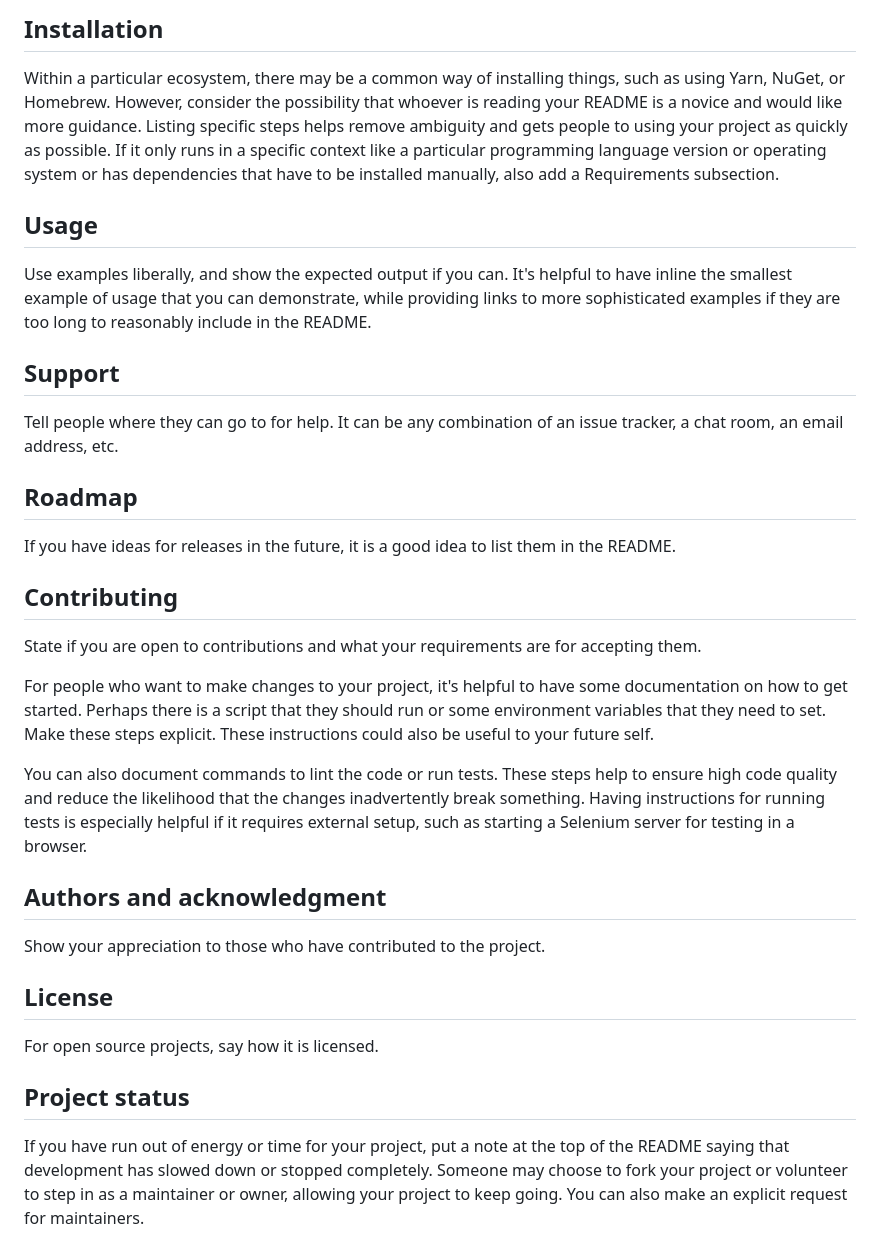
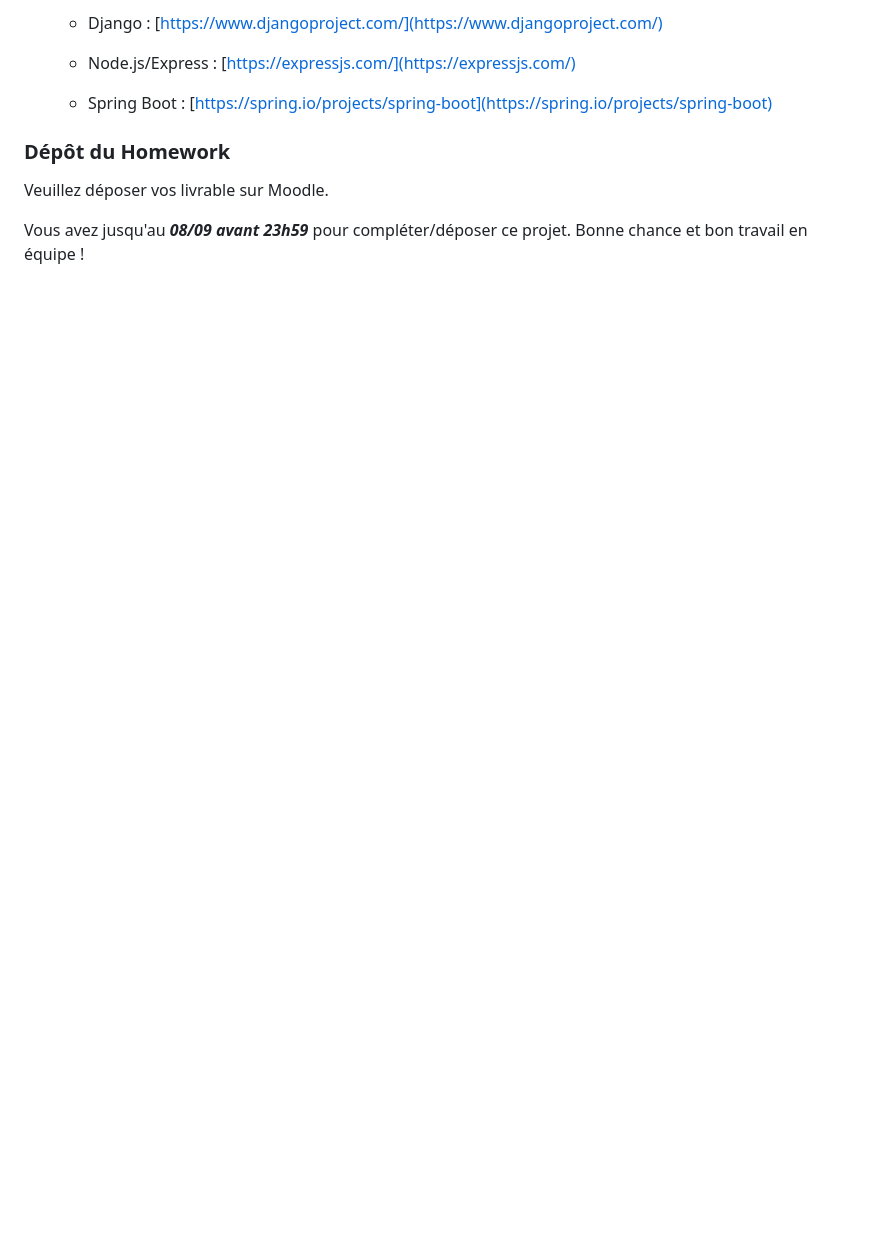
Before and after one commit to HugoTH85/API---Stockage-HDFS, a Markdown page: README.md, the part around the change printed below. Rendered like a GitHub page; blank space fills up the shorter version.

```diff
--- a/README.md
+++ b/README.md
@@ -66,28 +126,13 @@ Depending on what you are making, it can be a good idea to include screenshots o
 
-## Installation
-Within a particular ecosystem, there may be a common way of installing things, such as using Yarn, NuGet, or Homebrew. However, consider the possibility that whoever is reading your README is a novice and would like more guidance. Listing specific steps helps remove ambiguity and gets people to using your project as quickly as possible. If it only runs in a specific context like a particular programming language version or operating system or has dependencies that have to be installed manually, also add a Requirements subsection.
+  - Django : [https://www.djangoproject.com/](https://www.djangoproject.com/)
 
-## Usage
-Use examples liberally, and show the expected output if you can. It's helpful to have inline the smallest example of usage that you can demonstrate, while providing links to more sophisticated examples if they are too long to reasonably include in the README.
+  - Node.js/Express : [https://expressjs.com/](https://expressjs.com/)
 
-## Support
-Tell people where they can go to for help. It can be any combination of an issue tracker, a chat room, an email address, etc.
+  - Spring Boot : [https://spring.io/projects/spring-boot](https://spring.io/projects/spring-boot)
 
-## Roadmap
-If you have ideas for releases in the future, it is a good idea to list them in the README.
 
-## Contributing
-State if you are open to contributions and what your requirements are for accepting them.
+### Dépôt du Homework
 
-For people who want to make changes to your project, it's helpful to have some documentation on how to get started. Perhaps there is a script that they should run or some environment variables that they need to set. Make these steps explicit. These instructions could also be useful to your future self.
+Veuillez déposer vos livrable sur Moodle.
 
-You can also document commands to lint the code or run tests. These steps help to ensure high code quality and reduce the likelihood that the changes inadvertently break something. Having instructions for running tests is especially helpful if it requires external setup, such as starting a Selenium server for testing in a browser.
-
-## Authors and acknowledgment
-Show your appreciation to those who have contributed to the project.
-
-## License
-For open source projects, say how it is licensed.
-
-## Project status
-If you have run out of energy or time for your project, put a note at the top of the README saying that development has slowed down or stopped completely. Someone may choose to fork your project or volunteer to step in as a maintainer or owner, allowing your project to keep going. You can also make an explicit request for maintainers.
+Vous avez jusqu'au ***08/09 avant 23h59*** pour compléter/déposer ce projet. Bonne chance et bon travail en équipe !
```
Also changed, not shown: other parts of README.md (+101 -41 lines).
